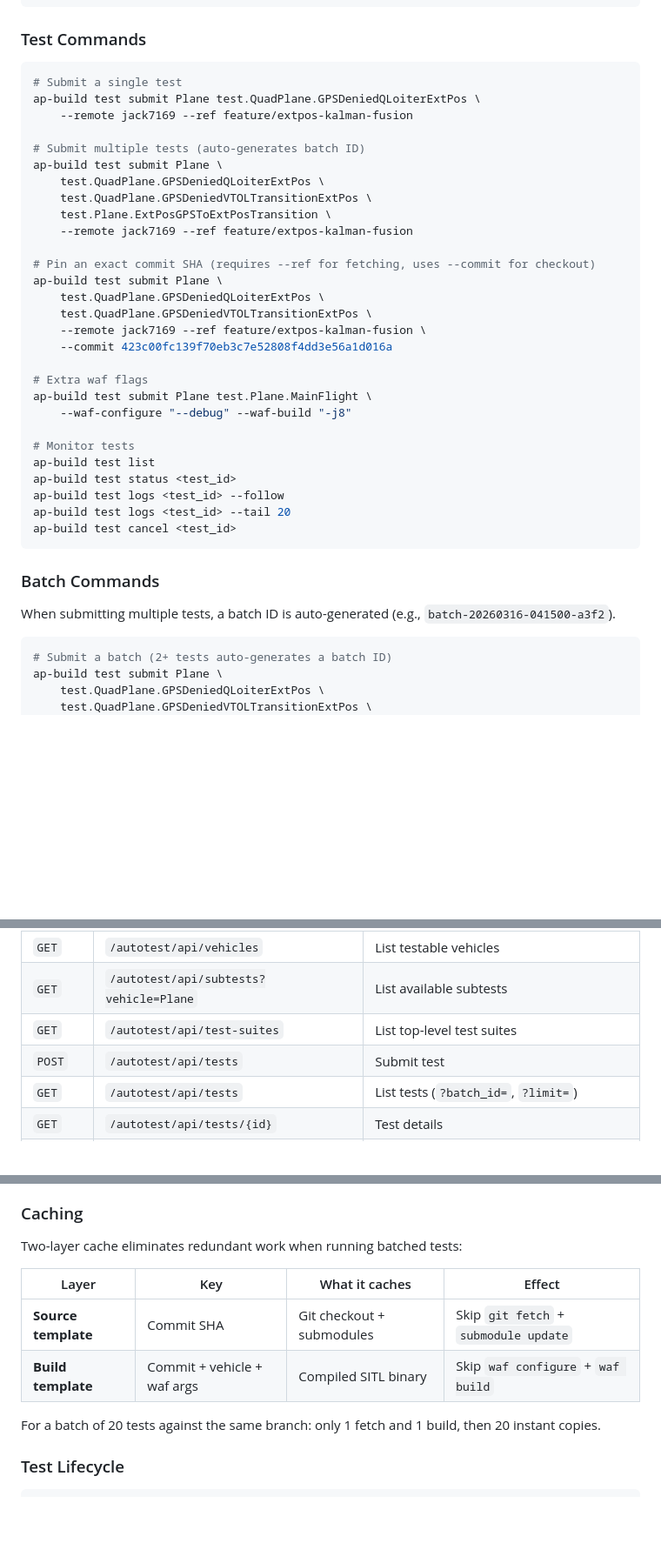
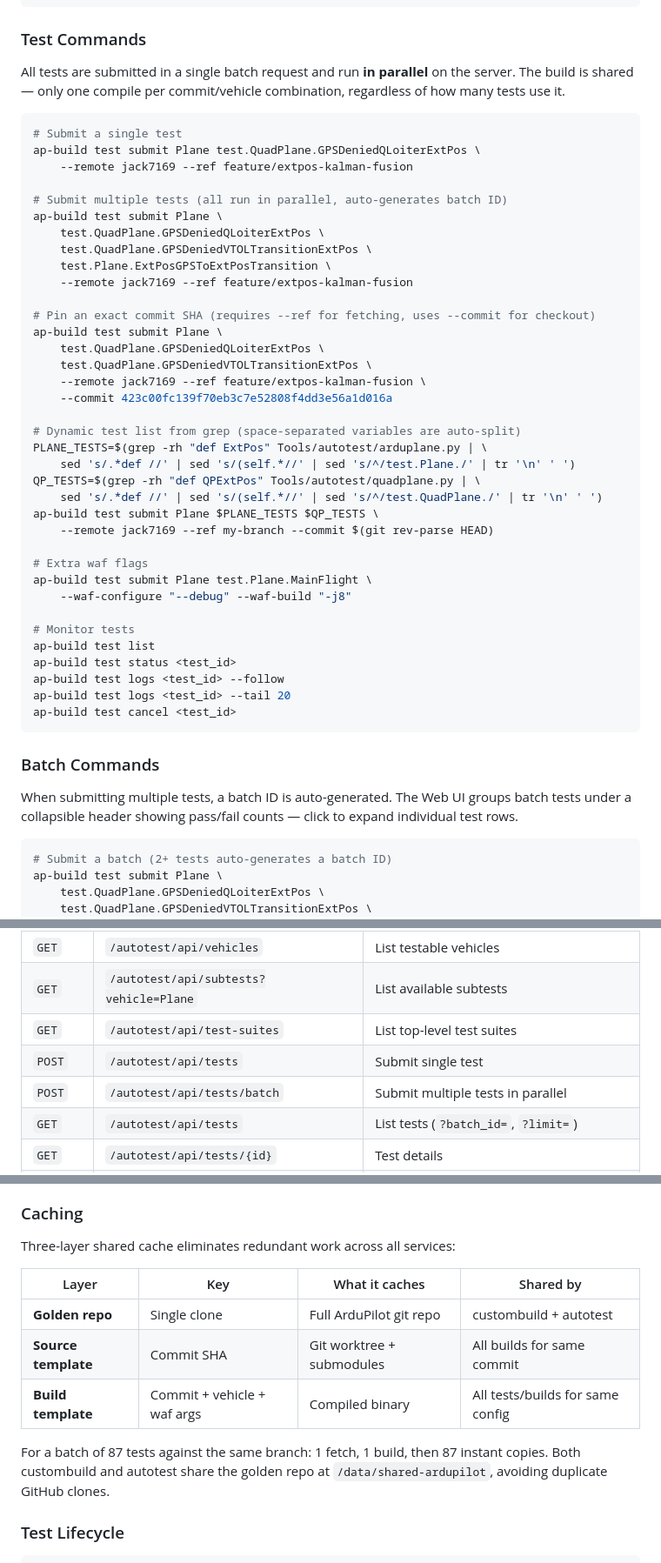
Before and after one commit to jack7169/ardupilot-unraid, a Markdown page: README.md, 3 parts joined by grey strips. Shown at 87% size. Rendered like a GitHub page; blank space fills up the shorter version.

Commit message:
Update README with batch submit API and shared repo architecture
- Document parallel test execution via batch endpoint
- Add dynamic test list grep example
- Update caching docs to reflect 3-layer shared cache
- Add batch submit endpoint to API table
- Note batch grouping in WebUI

Co-Authored-By: Claude Opus 4.6 (1M context) <noreply@anthropic.com>

````diff
--- a/README.md
+++ b/README.md
@@ -143,12 +143,16 @@ ap-build download <build_id> --output firmware.tar.gz
 
 ### Test Commands
 
+All tests are submitted in a single batch request and run **in parallel** on the server.
+The build is shared — only one compile per commit/vehicle combination, regardless of how many
+tests use it.
+
 ```bash
 # Submit a single test
 ap-build test submit Plane test.QuadPlane.GPSDeniedQLoiterExtPos \
     --remote jack7169 --ref feature/extpos-kalman-fusion
 
-# Submit multiple tests (auto-generates batch ID)
+# Submit multiple tests (all run in parallel, auto-generates batch ID)
 ap-build test submit Plane \
     test.QuadPlane.GPSDeniedQLoiterExtPos \
     test.QuadPlane.GPSDeniedVTOLTransitionExtPos \
@@ -161,6 +165,14 @@ ap-build test submit Plane \
     test.QuadPlane.GPSDeniedVTOLTransitionExtPos \
     --remote jack7169 --ref feature/extpos-kalman-fusion \
     --commit 423c00fc139f70eb3c7e52808f4dd3e56a1d016a
+
+# Dynamic test list from grep (space-separated variables are auto-split)
+PLANE_TESTS=$(grep -rh "def ExtPos" Tools/autotest/arduplane.py | \
+    sed 's/.*def //' | sed 's/(self.*//' | sed 's/^/test.Plane./' | tr '\n' ' ')
+QP_TESTS=$(grep -rh "def QPExtPos" Tools/autotest/quadplane.py | \
+    sed 's/.*def //' | sed 's/(self.*//' | sed 's/^/test.QuadPlane./' | tr '\n' ' ')
+ap-build test submit Plane $PLANE_TESTS $QP_TESTS \
+    --remote jack7169 --ref my-branch --commit $(git rev-parse HEAD)
 
 # Extra waf flags
 ap-build test submit Plane test.Plane.MainFlight \
@@ -176,7 +188,7 @@ ap-build test cancel <test_id>
 
 ### Batch Commands
 
-When submitting multiple tests, a batch ID is auto-generated (e.g., `batch-20260316-041500-a3f2`).
+When submitting multiple tests, a batch ID is auto-generated. The Web UI groups batch tests under a collapsible header showing pass/fail counts — click to expand individual test rows.
 
 ```bash
 # Submit a batch (2+ tests auto-generates a batch ID)
@@ -264,7 +276,8 @@ ap-build batch summary batch-20260316-...
 | `GET` | `/autotest/api/vehicles` | List testable vehicles |
 | `GET` | `/autotest/api/subtests?vehicle=Plane` | List available subtests |
 | `GET` | `/autotest/api/test-suites` | List top-level test suites |
-| `POST` | `/autotest/api/tests` | Submit test |
+| `POST` | `/autotest/api/tests` | Submit single test |
+| `POST` | `/autotest/api/tests/batch` | Submit multiple tests in parallel |
 | `GET` | `/autotest/api/tests` | List tests (`?batch_id=`, `?limit=`) |
 | `GET` | `/autotest/api/tests/{id}` | Test details |
 | `GET` | `/autotest/api/tests/{id}/logs` | Test logs (`?tail=N`) |
@@ -313,14 +326,16 @@ Interactive API docs: [`/autotest/api/docs`](https://jforbes.us/autotest/api/doc
 
 ### Caching
 
-Two-layer cache eliminates redundant work when running batched tests:
+Three-layer shared cache eliminates redundant work across all services:
 
-| Layer | Key | What it caches | Effect |
-|-------|-----|---------------|--------|
-| **Source template** | Commit SHA | Git checkout + submodules | Skip `git fetch` + `submodule update` |
-| **Build template** | Commit + vehicle + waf args | Compiled SITL binary | Skip `waf configure` + `waf build` |
+| Layer | Key | What it caches | Shared by |
+|-------|-----|---------------|-----------|
+| **Golden repo** | Single clone | Full ArduPilot git repo | custombuild + autotest |
+| **Source template** | Commit SHA | Git worktree + submodules | All builds for same commit |
+| **Build template** | Commit + vehicle + waf args | Compiled binary | All tests/builds for same config |
 
-For a batch of 20 tests against the same branch: only 1 fetch and 1 build, then 20 instant copies.
+For a batch of 87 tests against the same branch: 1 fetch, 1 build, then 87 instant copies.
+Both custombuild and autotest share the golden repo at `/data/shared-ardupilot`, avoiding duplicate GitHub clones.
 
 ### Test Lifecycle
 
````
